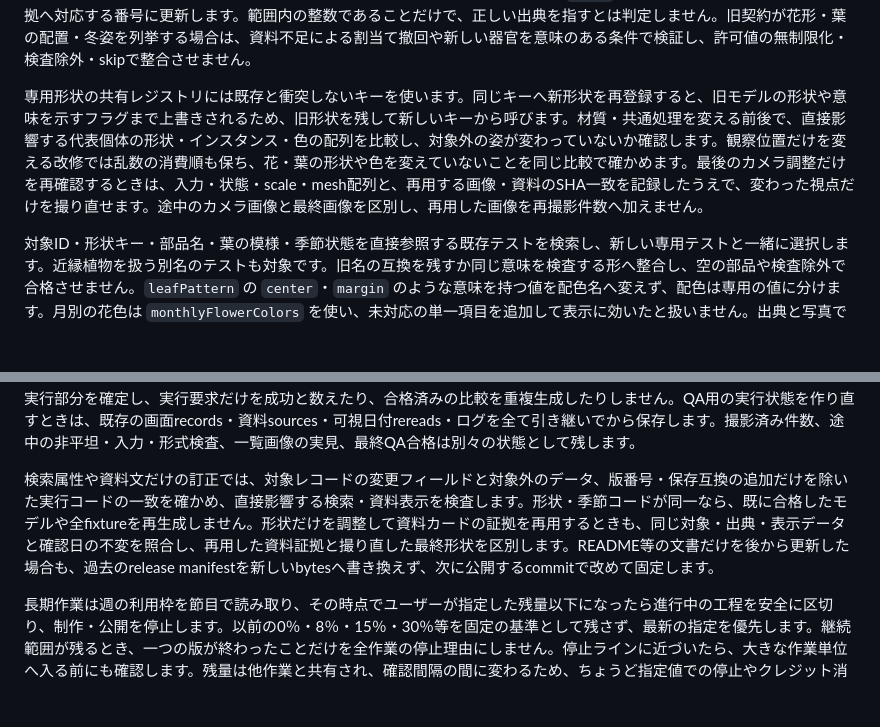
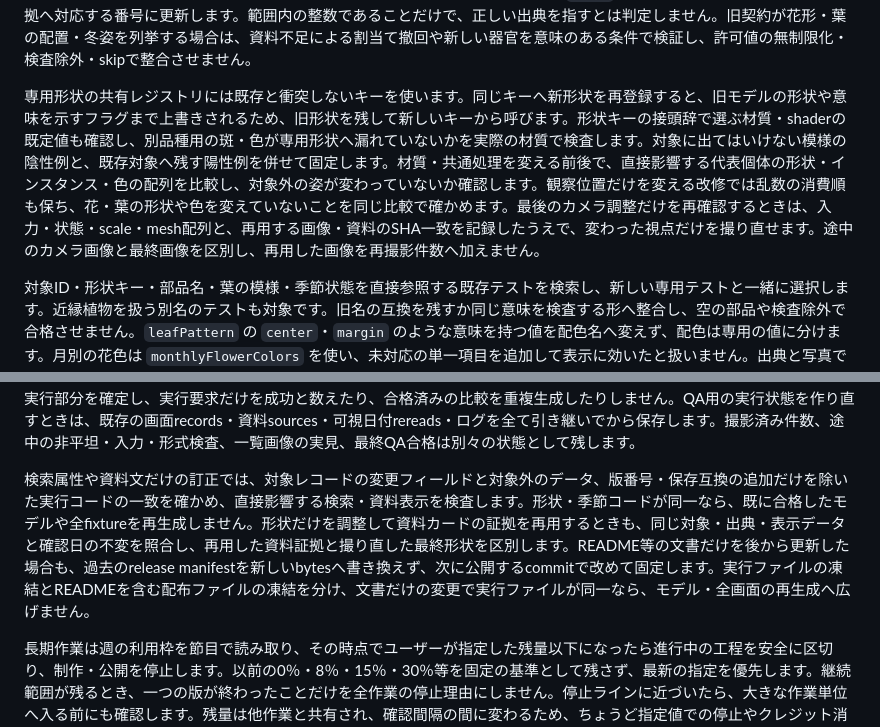
Before and after one commit to nature-wx-lab/garden-canvas, a Markdown page: README.md, 2 parts joined by grey strips. Rendered like a GitHub page; blank space fills up the shorter version.

```diff
--- a/README.md
+++ b/README.md
@@ -116,7 +116,7 @@ python3 scripts/release_check.py
 
 形状を共通モデルから専用モデルへ移すときは、新しい形状の検査に加え、既存の植物群を列挙する検査・花形の許可値・器官数も確認します。件数などの同じ文字列をファイル全体で置換せず、対象の検査名と周辺文脈を指定し、差分に他の植物群の変更が混ざっていないかを読む。CIが失敗した場合は失敗箇所を再現し、対象の検査とデータの不整合を直してから公開を再判定します。 専用テストだけでなく、変更した出典・根拠のスキーマと既存の共通契約を公開前の最小集合に含めます。`sources[].scope` は既存スキーマの `catalog-entry`・`species`・`genus`・`tribe`・`family` を使い、品種に対応する商品資料も `catalog-entry` とします。`cultivar` や「国内品種」「品種試験」等を独自の分類値として追加しません。資料の地域・試験条件は説明欄へ残します。出典配列の削除・並べ替えでは、各 `basis` が指していたURLを照合し、同じ根拠へ対応する番号に更新します。範囲内の整数であることだけで、正しい出典を指すとは判定しません。旧契約が花形・葉の配置・冬姿を列挙する場合は、資料不足による割当て撤回や新しい器官を意味のある条件で検証し、許可値の無制限化・検査除外・skipで整合させません。
 
-専用形状の共有レジストリには既存と衝突しないキーを使います。同じキーへ新形状を再登録すると、旧モデルの形状や意味を示すフラグまで上書きされるため、旧形状を残して新しいキーから呼びます。材質・共通処理を変える前後で、直接影響する代表個体の形状・インスタンス・色の配列を比較し、対象外の姿が変わっていないか確認します。観察位置だけを変える改修では乱数の消費順も保ち、花・葉の形状や色を変えていないことを同じ比較で確かめます。最後のカメラ調整だけを再確認するときは、入力・状態・scale・mesh配列と、再用する画像・資料のSHA一致を記録したうえで、変わった視点だけを撮り直せます。途中のカメラ画像と最終画像を区別し、再用した画像を再撮影件数へ加えません。
+専用形状の共有レジストリには既存と衝突しないキーを使います。同じキーへ新形状を再登録すると、旧モデルの形状や意味を示すフラグまで上書きされるため、旧形状を残して新しいキーから呼びます。形状キーの接頭辞で選ぶ材質・shaderの既定値も確認し、別品種用の斑・色が専用形状へ漏れていないかを実際の材質で検査します。対象に出てはいけない模様の陰性例と、既存対象へ残す陽性例を併せて固定します。材質・共通処理を変える前後で、直接影響する代表個体の形状・インスタンス・色の配列を比較し、対象外の姿が変わっていないか確認します。観察位置だけを変える改修では乱数の消費順も保ち、花・葉の形状や色を変えていないことを同じ比較で確かめます。最後のカメラ調整だけを再確認するときは、入力・状態・scale・mesh配列と、再用する画像・資料のSHA一致を記録したうえで、変わった視点だけを撮り直せます。途中のカメラ画像と最終画像を区別し、再用した画像を再撮影件数へ加えません。
 
 対象ID・形状キー・部品名・葉の模様・季節状態を直接参照する既存テストを検索し、新しい専用テストと一緒に選択します。近縁植物を扱う別名のテストも対象です。旧名の互換を残すか同じ意味を検査する形へ整合し、空の部品や検査除外で合格させません。`leafPattern` の `center`・`margin` のような意味を持つ値を配色名へ変えず、配色は専用の値に分けます。月別の花色は `monthlyFlowerColors` を使い、未対応の単一項目を追加して表示に効いたと扱いません。出典と写真で花色を確認した場合は検索用の `colors` も同じ根拠へ揃え、既知の色を「花色未確認」のまま残しません。適用する色と適用しない色の検索結果を確認し、混色の登録を色の発生率や同一株の季節変化と解釈しません。花期未確認の形態レコードは `flowerMonths` を省略し、空配列で無花を断定しません。
 
@@ -148,7 +148,7 @@ python3 scripts/release_check.py
 
 変更前後のコードmanifest・source観察・入力fixtureは比較の基準として凍結し、後の画面QA完了は別の統合結果へ記録します。QA状態の追記だけで凍結manifestを書き換え、後続処理のSHA条件を失効させないでください。配信待ちのステージング資産も対象commitのbytesとして保持し、次版の作業ツリーから上書き生成しません。その配信版の公開確認と入力再読込が終わってから、所有する正確な資産・fixtureだけを回収します。中断からの再開は現存成果物とコードのbytesから未実行部分を確定し、実行要求だけを成功と数えたり、合格済みの比較を重複生成したりしません。QA用の実行状態を作り直すときは、既存の画面records・資料sources・可視日付rereads・ログを全て引き継いでから保存します。撮影済み件数、途中の非平坦・入力・形式検査、一覧画像の実見、最終QA合格は別々の状態として残します。
 
-検索属性や資料文だけの訂正では、対象レコードの変更フィールドと対象外のデータ、版番号・保存互換の追加だけを除いた実行コードの一致を確かめ、直接影響する検索・資料表示を検査します。形状・季節コードが同一なら、既に合格したモデルや全fixtureを再生成しません。形状だけを調整して資料カードの証拠を再用するときも、同じ対象・出典・表示データと確認日の不変を照合し、再用した資料証拠と撮り直した最終形状を区別します。README等の文書だけを後から更新した場合も、過去のrelease manifestを新しいbytesへ書き換えず、次に公開するcommitで改めて固定します。
+検索属性や資料文だけの訂正では、対象レコードの変更フィールドと対象外のデータ、版番号・保存互換の追加だけを除いた実行コードの一致を確かめ、直接影響する検索・資料表示を検査します。形状・季節コードが同一なら、既に合格したモデルや全fixtureを再生成しません。形状だけを調整して資料カードの証拠を再用するときも、同じ対象・出典・表示データと確認日の不変を照合し、再用した資料証拠と撮り直した最終形状を区別します。README等の文書だけを後から更新した場合も、過去のrelease manifestを新しいbytesへ書き換えず、次に公開するcommitで改めて固定します。実行ファイルの凍結とREADMEを含む配布ファイルの凍結を分け、文書だけの変更で実行ファイルが同一なら、モデル・全画面の再生成へ広げません。
 
 長期作業は週の利用枠を節目で読み取り、その時点でユーザーが指定した残量以下になったら進行中の工程を安全に区切り、制作・公開を停止します。以前の0％・8％・15％・30％等を固定の基準として残さず、最新の指定を優先します。継続範囲が残るとき、一つの版が終わったことだけを全作業の停止理由にしません。停止ラインに近づいたら、大きな作業単位へ入る前にも確認します。残量は他作業と共有され、確認間隔の間に変わるため、ちょうど指定値での停止やクレジット消費ゼロを保証しません。取得失敗を残量0％と読み替えず、最後の成功観測と現在未確認を区別します。リセット権は使用しません。ユーザーが移行・一時停止を指定した場合は、制作を再開せず、移行先の初回依頼の範囲を守ります。
 
```
Also changed, not shown: other parts of README.md (+4 -4 lines).
